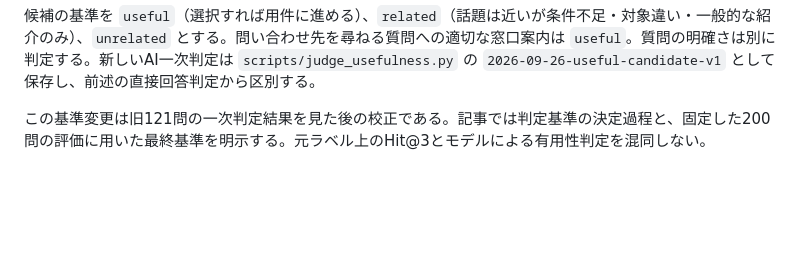
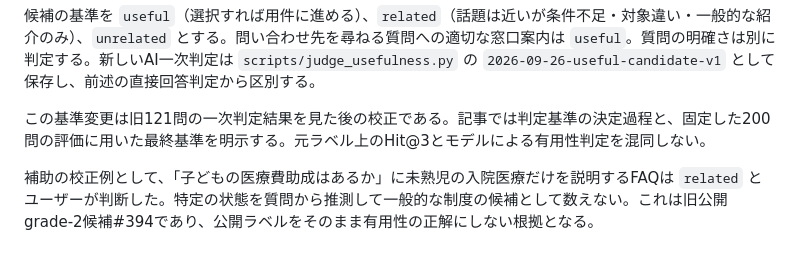
Before and after one commit to takatama/faq-search-experiment, a Markdown page: results/adjudication-protocol.md, the part around the change. Rendered like a GitHub page; blank space fills up the shorter version.

Commit message:
Add user calibration for narrow child subsidy FAQ [skip ci]

```diff
--- a/results/adjudication-protocol.md
+++ b/results/adjudication-protocol.md
@@ -53,3 +53,5 @@
 候補の基準を `useful`（選択すれば用件に進める）、`related`（話題は近いが条件不足・対象違い・一般的な紹介のみ）、`unrelated` とする。問い合わせ先を尋ねる質問への適切な窓口案内は `useful`。質問の明確さは別に判定する。新しいAI一次判定は `scripts/judge_usefulness.py` の `2026-09-26-useful-candidate-v1` として保存し、前述の直接回答判定から区別する。
 
 この基準変更は旧121問の一次判定結果を見た後の校正である。記事では判定基準の決定過程と、固定した200問の評価に用いた最終基準を明示する。元ラベル上のHit@3とモデルによる有用性判定を混同しない。
+
+補助の校正例として、「子どもの医療費助成はあるか」に未熟児の入院医療だけを説明するFAQは `related` とユーザーが判断した。特定の状態を質問から推測して一般的な制度の候補として数えない。これは旧公開grade-2候補#394であり、公開ラベルをそのまま有用性の正解にしない根拠となる。
```
